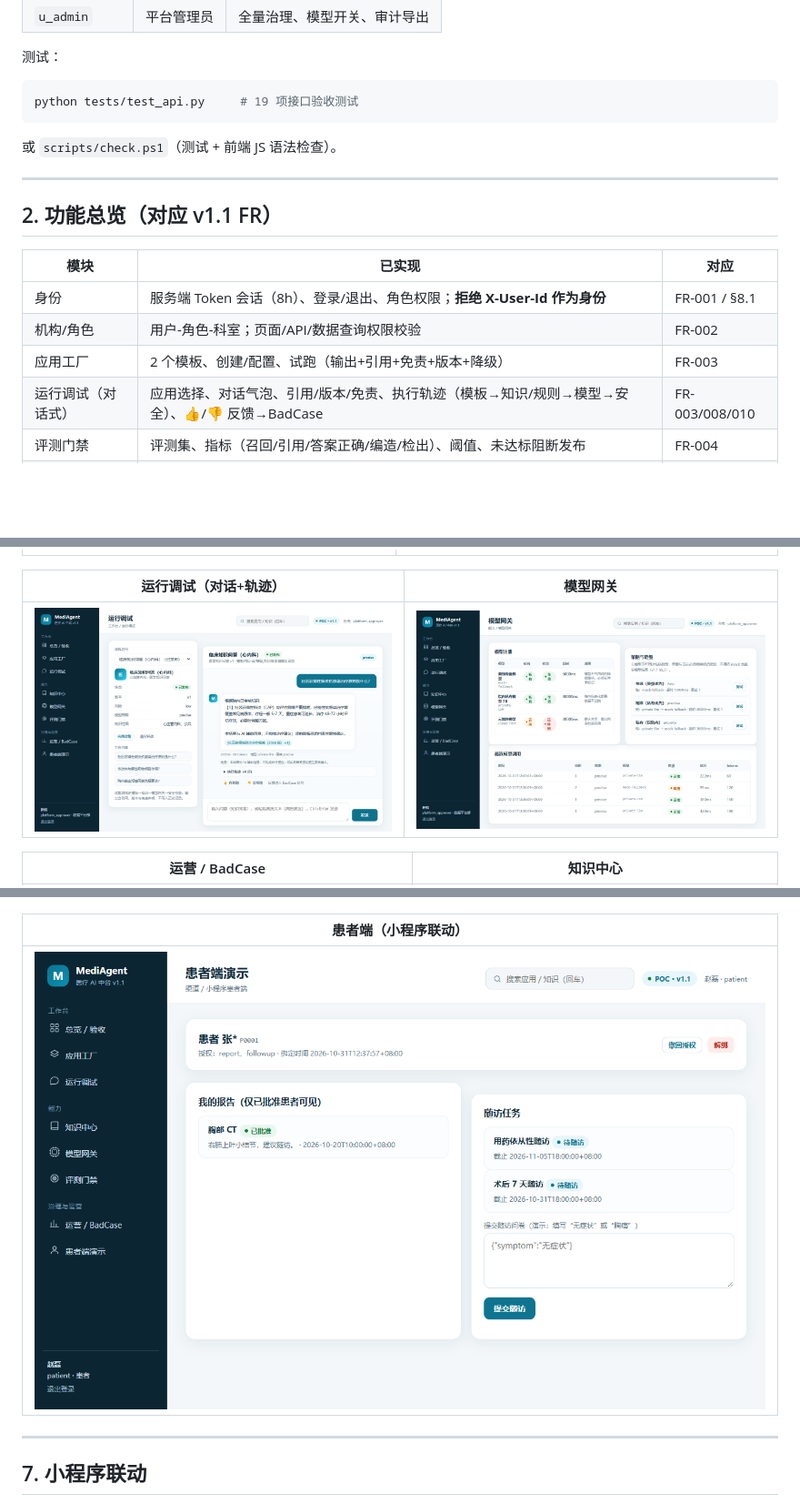
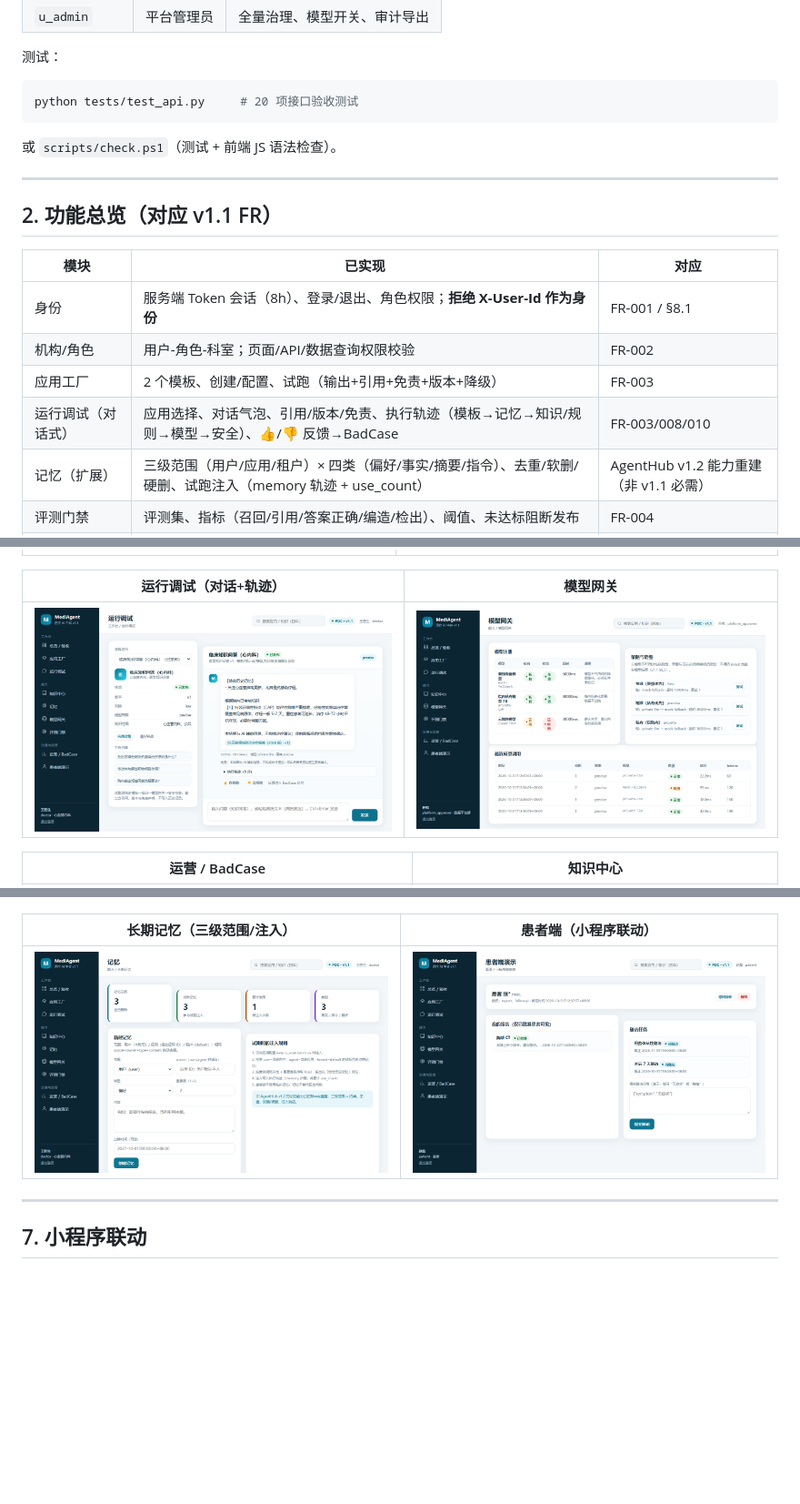
Before and after one commit to skywalkerqqq/medagent-platform, a Markdown page: README.md, 3 parts joined by grey strips. Shown at 91% size. Drawn GitHub-style; pictures changed too: screenshots/09-playground.png, screenshots/10-memory.png (added); blank space fills up the shorter version.

Commit message:
新增长期记忆：三级范围×四类、去重/软删/硬删、试跑注入与执行轨迹；补齐记忆页面/接口/测试/截图

````diff
--- a/README.md
+++ b/README.md
@@ -33,7 +33,7 @@ python server/app.py --port 8090 --db data/medagent.db --reset
 测试：
 
 ```powershell
-python tests/test_api.py     # 19 项接口验收测试
+python tests/test_api.py     # 20 项接口验收测试
 ```
 
 或 `scripts/check.ps1`（测试 + 前端 JS 语法检查）。
@@ -47,7 +47,8 @@ python tests/test_api.py     # 19 项接口验收测试
 | 身份 | 服务端 Token 会话（8h）、登录/退出、角色权限；**拒绝 X-User-Id 作为身份** | FR-001 / §8.1 |
 | 机构/角色 | 用户-角色-科室；页面/API/数据查询权限校验 | FR-002 |
 | 应用工厂 | 2 个模板、创建/配置、试跑（输出+引用+免责+版本+降级） | FR-003 |
-| 运行调试（对话式） | 应用选择、对话气泡、引用/版本/免责、执行轨迹（模板→知识/规则→模型→安全）、👍/👎 反馈→BadCase | FR-003/008/010 |
+| 运行调试（对话式） | 应用选择、对话气泡、引用/版本/免责、执行轨迹（模板→记忆→知识/规则→模型→安全）、👍/👎 反馈→BadCase | FR-003/008/010 |
+| 记忆（扩展） | 三级范围（用户/应用/租户）× 四类（偏好/事实/摘要/指令）、去重/软删/硬删、试跑注入（memory 轨迹 + use_count） | AgentHub v1.2 能力重建（非 v1.1 必需） |
 | 评测门禁 | 评测集、指标（召回/引用/答案正确/编造/检出）、阈值、未达标阻断发布 | FR-004 |
 | 审批发布 | 科室→平台两级审批；发布版本快照；停用/回滚；发布人/审批人/版本可追溯 | FR-005 |
 | 模型网关 | 模型注册、策略链、超时/降级显式标记、密钥/调用记录；小程序不直连模型 | FR-006 |
@@ -176,9 +180,9 @@ screenshots/         真实运行截图
 |---|---|
 | ![运营](screenshots/06-ops.png) | ![知识](screenshots/07-knowledge.png) |
 
-| 患者端（小程序联动） |
-|---|
-| ![患者端](screenshots/08-patient.png) |
+| 长期记忆（三级范围/注入） | 患者端（小程序联动） |
+|---|---|
+| ![记忆](screenshots/10-memory.png) | ![患者端](screenshots/08-patient.png) |
 
 ---
 
````
Also changed, not shown: other parts of README.md (+4 -1 lines), docs/api-contract.md (+11 -0 lines), docs/requirements-mapping.md (+16 -2 lines), 9 other files.
